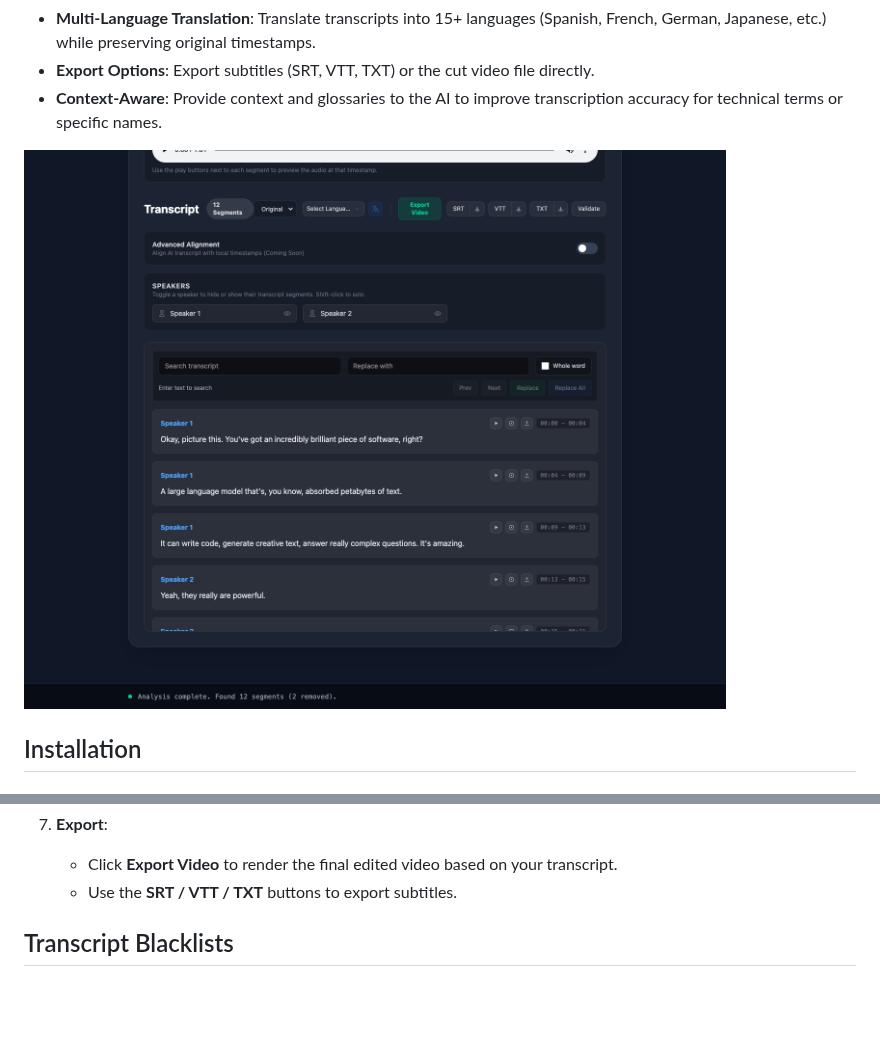
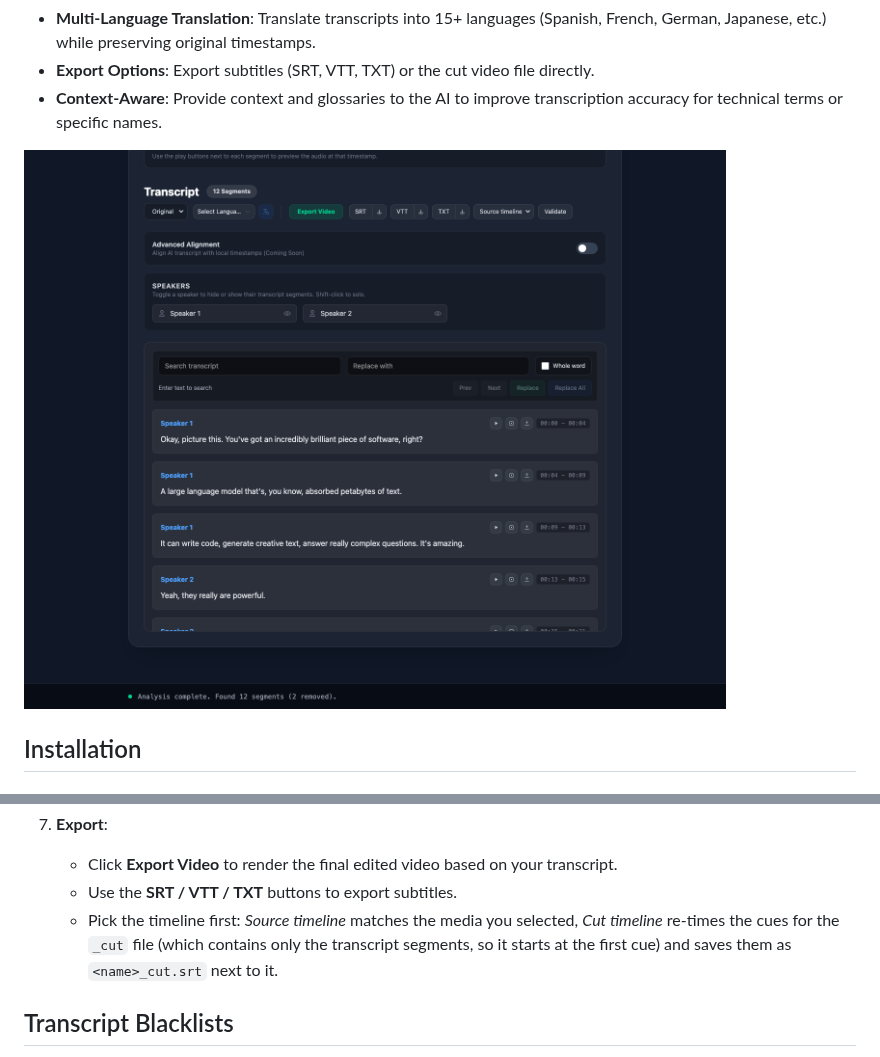
Before and after one commit to CypherNaught-0x/AI-Media-Analyse-and-Cut, a Markdown page: README.md, 2 parts joined by grey strips. Rendered like a GitHub page; pictures changed too: dev-resources/preview_2.png; blank space fills up the shorter version.

```diff
--- a/README.md
+++ b/README.md
@@ -145,6 +145,7 @@ If these variables are not set, the real pipeline tests will be skipped automati
 7.  **Export**:
     *   Click **Export Video** to render the final edited video based on your transcript.
     *   Use the **SRT / VTT / TXT** buttons to export subtitles.
+    *   Pick the timeline first: *Source timeline* matches the media you selected, *Cut timeline* re-times the cues for the `_cut` file (which contains only the transcript segments, so it starts at the first cue) and saves them as `<name>_cut.srt` next to it.
 
 ## Transcript Blacklists
 
```
Also changed, not shown: memory/MEMORY.md (+1 -0 lines), memory/silence-offset-flow.md (+1 -1 lines), memory/subtitle-export-timelines.md (added, +15 -0 lines), 6 other files.
